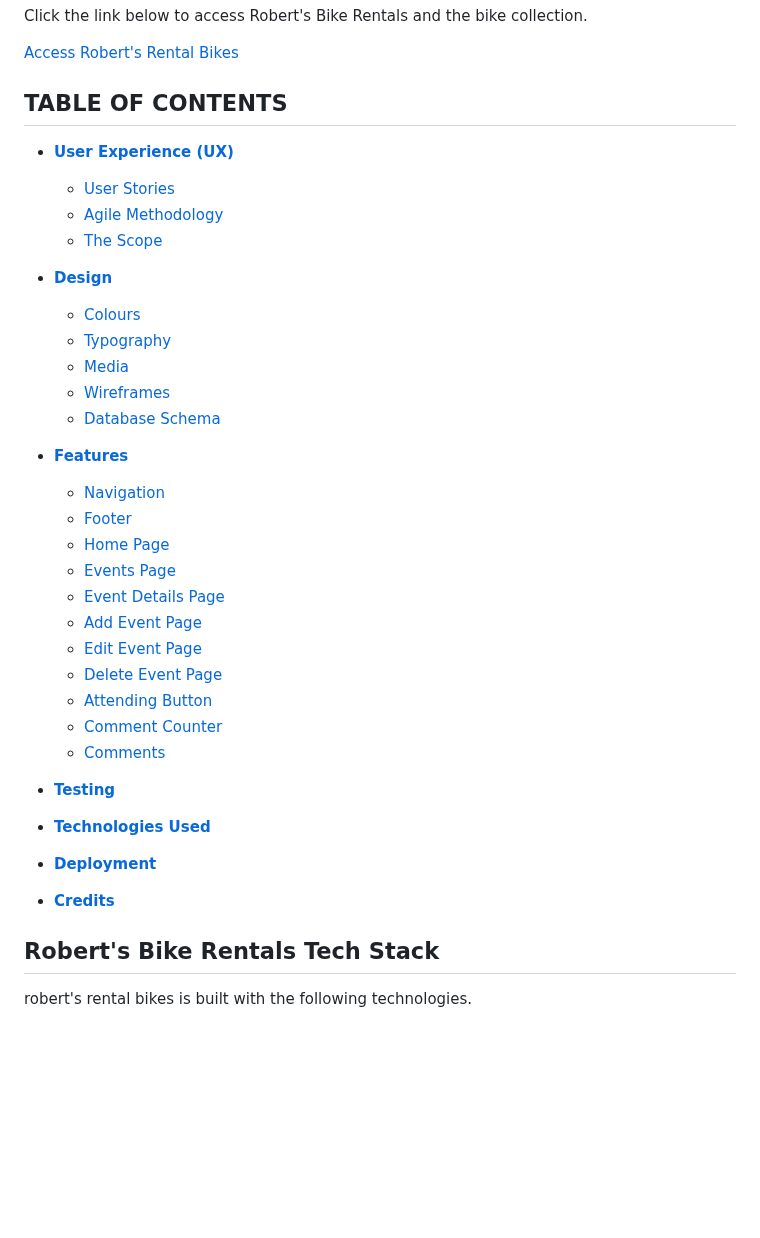
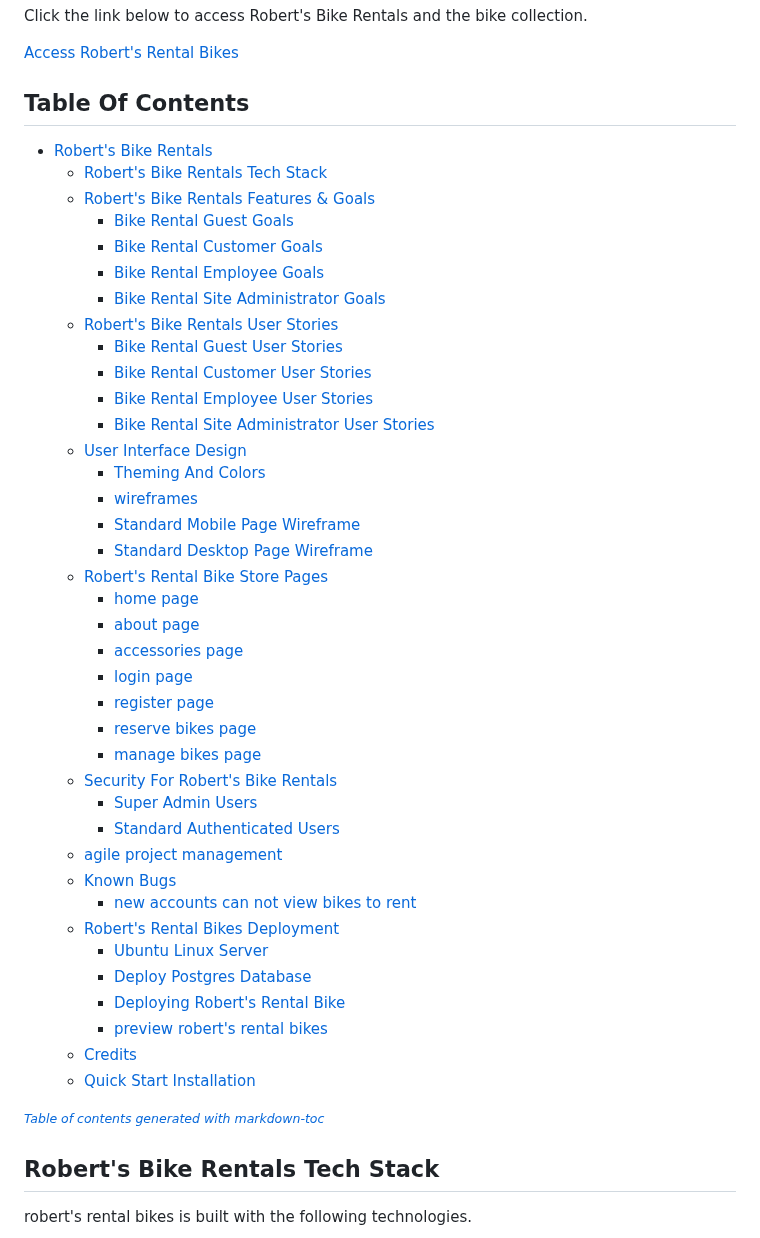
Before and after one commit to Code-Institute-Submissions/Gomsur-roberts-bike-rentals, a Markdown page: readme.md, the part around the change. GitHub-like rendering; blank space fills up the shorter version.

Commit message:
adding toc content

```diff
--- a/readme.md
+++ b/readme.md
@@ -12,35 +12,48 @@ Click the link below to access Robert's Bike Rentals and the bike collection.
 
 [Access Robert's Rental Bikes](http://104.248.100.154/)
 
-## **TABLE OF CONTENTS**
+## Table Of Contents
 
- - [**User Experience (UX)**](#user-experience)
-    * [User Stories](#user-stories)
-    * [Agile Methodology](#agile-methodology)
-    * [The Scope](#the-scope)
- - [**Design**](#design)
-    * [Colours](#colours)
-    * [Typography](#typography)
-    * [Media](#media)
-    * [Wireframes](#wireframes)
-    * [Database Schema](#database-schema)
- - [**Features**](#features)
-   * [Navigation](#navigation)
-   * [Footer](#footer)
-   * [Home Page](#home-page)
-   * [Events Page](#events-page)
-   * [Event Details Page](#event-details-page)
-   * [Add Event Page](#add-event-page)
-   * [Edit Event Page](#edit-event-page)
-   * [Delete Event Page](#delete-event-page)
-   * [Attending Button](#attending-button)
-   * [Comment Counter](#comment-counter)
-   * [Comments](#comments)
+- [Robert's Bike Rentals](#robert-s-bike-rentals)
+  * [Robert's Bike Rentals Tech Stack](#robert-s-bike-rentals-tech-stack)
+  * [Robert's Bike Rentals Features & Goals](#robert-s-bike-rentals-features---goals)
+    + [Bike Rental Guest Goals](#bike-rental-guest-goals)
+    + [Bike Rental Customer Goals](#bike-rental-customer-goals)
+    + [Bike Rental Employee Goals](#bike-rental-employee-goals)
+    + [Bike Rental Site Administrator Goals](#bike-rental-site-administrator-goals)
+  * [Robert's Bike Rentals User Stories](#robert-s-bike-rentals-user-stories)
+    + [Bike Rental Guest User Stories](#bike-rental-guest-user-stories)
+    + [Bike Rental Customer User Stories](#bike-rental-customer-user-stories)
+    + [Bike Rental Employee User Stories](#bike-rental-employee-user-stories)
+    + [Bike Rental Site Administrator User Stories](#bike-rental-site-administrator-user-stories)
+  * [User Interface Design](#user-interface-design)
+    + [Theming And Colors](#theming-and-colors)
+    + [wireframes](#wireframes)
+    + [Standard Mobile Page Wireframe](#standard-mobile-page-wireframe)
+    + [Standard Desktop Page Wireframe](#standard-desktop-page-wireframe)
+  * [Robert's Rental Bike Store Pages](#robert-s-rental-bike-store-pages)
+    + [home page](#home-page)
+    + [about page](#about-page)
+    + [accessories page](#accessories-page)
+    + [login page](#login-page)
+    + [register page](#register-page)
+    + [reserve bikes page](#reserve-bikes-page)
+    + [manage bikes page](#manage-bikes-page)
+  * [Security For Robert's Bike Rentals](#security-for-robert-s-bike-rentals)
+    + [Super Admin Users](#super-admin-users)
+    + [Standard Authenticated Users](#standard-authenticated-users)
+  * [agile project management](#agile-project-management)
+  * [Known Bugs](#known-bugs)
+    + [new accounts can not view bikes to rent](#new-accounts-can-not-view-bikes-to-rent)
+  * [Robert's Rental Bikes Deployment](#robert-s-rental-bikes-deployment)
+    + [Ubuntu Linux Server](#ubuntu-linux-server)
+    + [Deploy Postgres Database](#deploy-postgres-database)
+    + [Deploying Robert's Rental Bike](#deploying-robert-s-rental-bike)
+    + [preview robert's rental bikes](#preview-robert-s-rental-bikes)
+  * [Credits](#credits)
+  * [Quick Start Installation](#quick-start-installation)
 
- - [**Testing**](#testing)
- - [**Technologies Used**](#technology-used)
- - [**Deployment**](#deployment)
- - [**Credits**](#credits)
+<small><i><a href='http://ecotrust-canada.github.io/markdown-toc/'>Table of contents generated with markdown-toc</a></i></small>
 
 ## Robert's Bike Rentals Tech Stack
 
```
